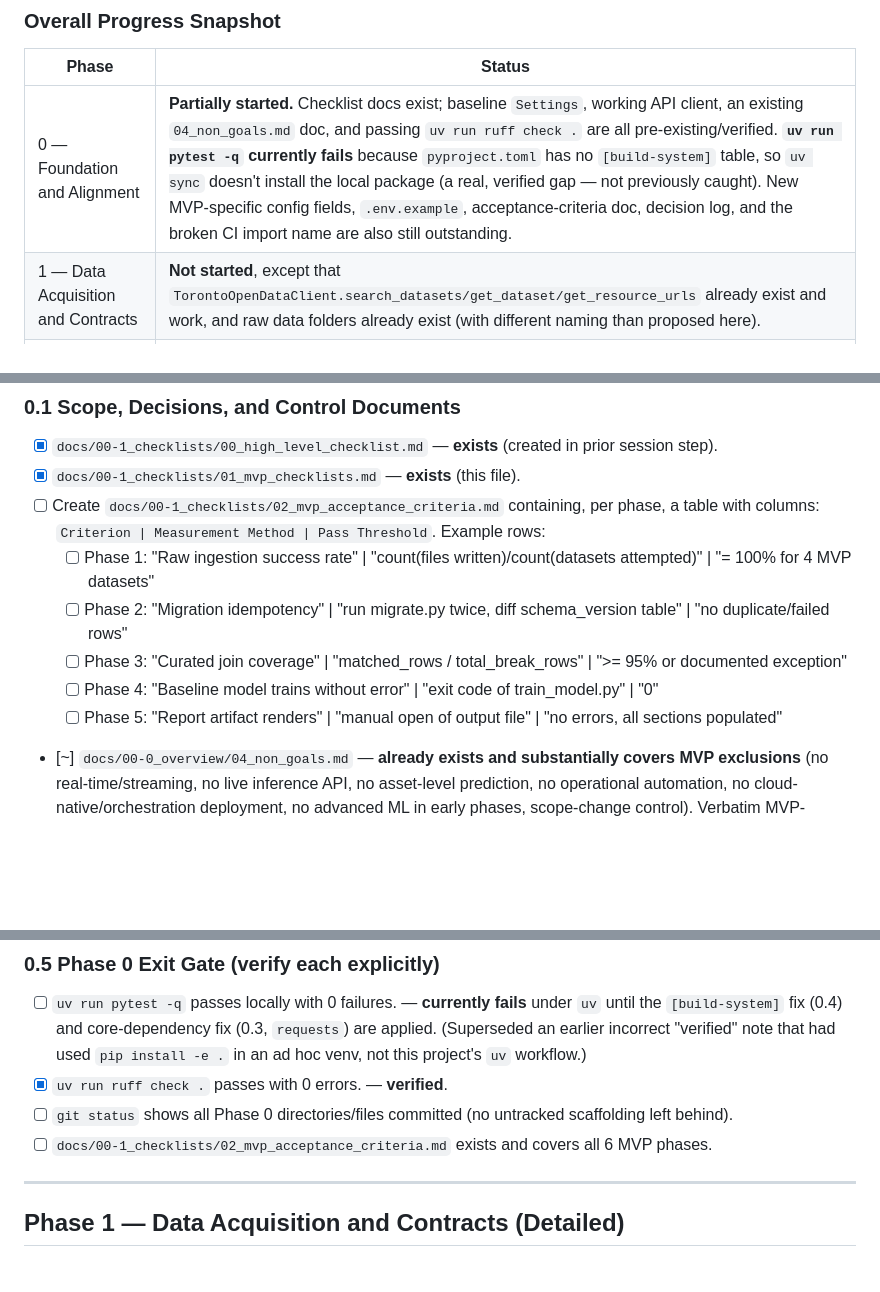
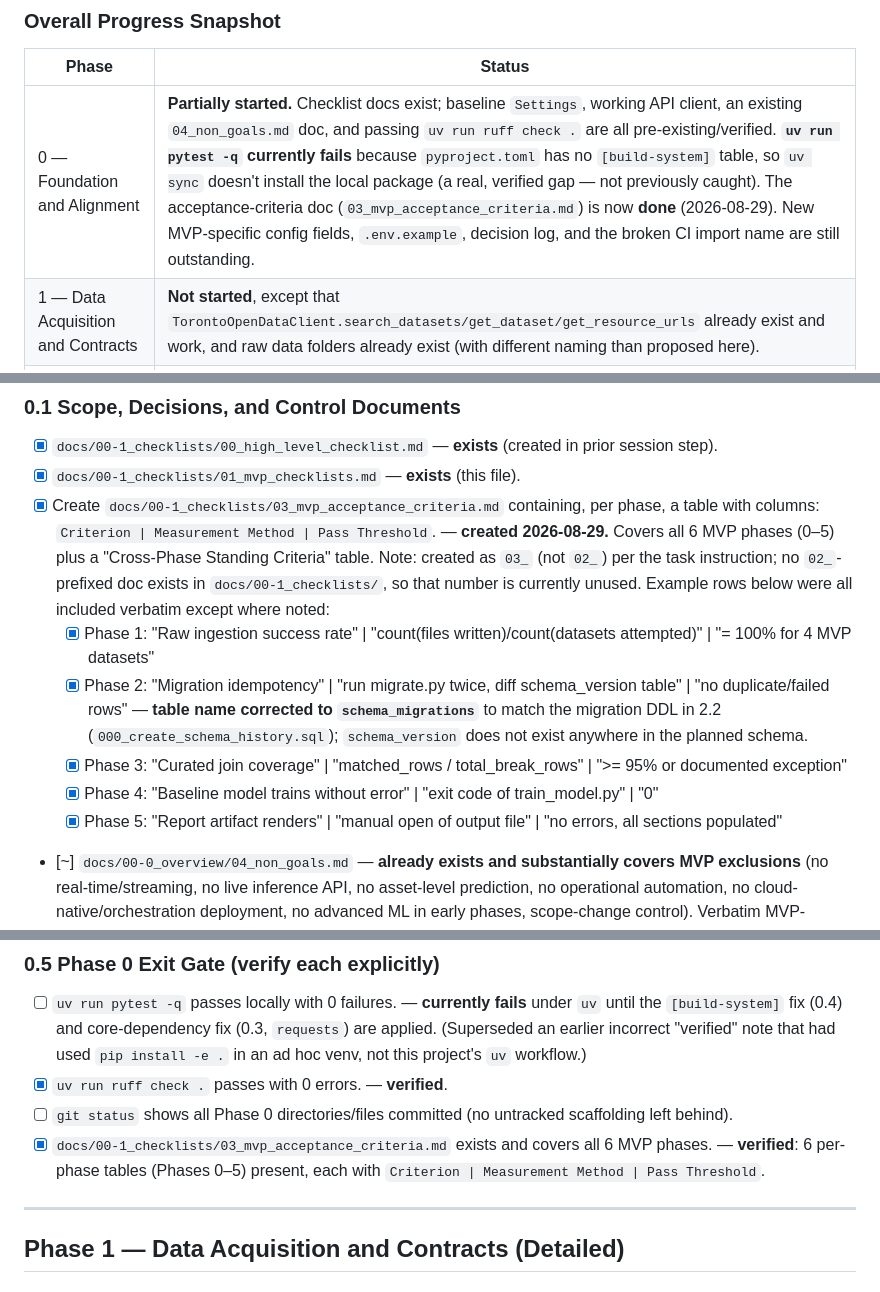
Before and after one commit to Brice-Machine-Learning/Toronto-Pipeline-Failure-Predict, a Markdown page: docs/00-1_checklists/01_mvp_checklists.md, 3 parts joined by grey strips. GitHub-like rendering; blank space fills up the shorter version.

Commit message:
docs: create criterion checklist for mvp phases

```diff
--- a/docs/00-1_checklists/01_mvp_checklists.md
+++ b/docs/00-1_checklists/01_mvp_checklists.md
@@ -10,7 +10,7 @@ This is a task-level implementation checklist for the MVP.
 
 | Phase | Status |
 |---|---|
-| 0 — Foundation and Alignment | **Partially started.** Checklist docs exist; baseline `Settings`, working API client, an existing `04_non_goals.md` doc, and passing `uv run ruff check .` are all pre-existing/verified. **`uv run pytest -q` currently fails** because `pyproject.toml` has no `[build-system]` table, so `uv sync` doesn't install the local package (a real, verified gap — not previously caught). New MVP-specific config fields, `.env.example`, acceptance-criteria doc, decision log, and the broken CI import name are also still outstanding. |
+| 0 — Foundation and Alignment | **Partially started.** Checklist docs exist; baseline `Settings`, working API client, an existing `04_non_goals.md` doc, and passing `uv run ruff check .` are all pre-existing/verified. **`uv run pytest -q` currently fails** because `pyproject.toml` has no `[build-system]` table, so `uv sync` doesn't install the local package (a real, verified gap — not previously caught). The acceptance-criteria doc (`03_mvp_acceptance_criteria.md`) is now **done** (2026-08-29). New MVP-specific config fields, `.env.example`, decision log, and the broken CI import name are still outstanding. |
 | 1 — Data Acquisition and Contracts | **Not started**, except that `TorontoOpenDataClient.search_datasets/get_dataset/get_resource_urls` already exist and work, and raw data folders already exist (with different naming than proposed here). |
 | 2 — Analytical Storage (SQLite) | **Not started.** No `db/` package, connection, migrations, or query layer exist in `src/`. |
 | 3 — Core ETL and Curated Dataset Build | **Not started.** `etl/ingest_breaks.py` is a docstring-only stub; no transform modules exist. |
@@ -25,12 +25,12 @@ This is a task-level implementation checklist for the MVP.
 
 - [x] `docs/00-1_checklists/00_high_level_checklist.md` — **exists** (created in prior session step).
 - [x] `docs/00-1_checklists/01_mvp_checklists.md` — **exists** (this file).
-- [ ] Create `docs/00-1_checklists/02_mvp_acceptance_criteria.md` containing, per phase, a table with columns: `Criterion | Measurement Method | Pass Threshold`. Example rows:
-  - [ ] Phase 1: "Raw ingestion success rate" | "count(files written)/count(datasets attempted)" | "= 100% for 4 MVP datasets"
-  - [ ] Phase 2: "Migration idempotency" | "run migrate.py twice, diff schema_version table" | "no duplicate/failed rows"
-  - [ ] Phase 3: "Curated join coverage" | "matched_rows / total_break_rows" | ">= 95% or documented exception"
-  - [ ] Phase 4: "Baseline model trains without error" | "exit code of train_model.py" | "0"
-  - [ ] Phase 5: "Report artifact renders" | "manual open of output file" | "no errors, all sections populated"
+- [x] Create `docs/00-1_checklists/03_mvp_acceptance_criteria.md` containing, per phase, a table with columns: `Criterion | Measurement Method | Pass Threshold`. — **created 2026-08-29.** Covers all 6 MVP phases (0–5) plus a "Cross-Phase Standing Criteria" table. Note: created as `03_` (not `02_`) per the task instruction; no `02_`-prefixed doc exists in `docs/00-1_checklists/`, so that number is currently unused. Example rows below were all included verbatim except where noted:
+  - [x] Phase 1: "Raw ingestion success rate" | "count(files written)/count(datasets attempted)" | "= 100% for 4 MVP datasets"
+  - [x] Phase 2: "Migration idempotency" | "run migrate.py twice, diff schema_version table" | "no duplicate/failed rows" — **table name corrected to `schema_migrations`** to match the migration DDL in 2.2 (`000_create_schema_history.sql`); `schema_version` does not exist anywhere in the planned schema.
+  - [x] Phase 3: "Curated join coverage" | "matched_rows / total_break_rows" | ">= 95% or documented exception"
+  - [x] Phase 4: "Baseline model trains without error" | "exit code of train_model.py" | "0"
+  - [x] Phase 5: "Report artifact renders" | "manual open of output file" | "no errors, all sections populated"
 - [~] `docs/00-0_overview/04_non_goals.md` — **already exists and substantially covers MVP exclusions** (no real-time/streaming, no live inference API, no asset-level prediction, no operational automation, no cloud-native/orchestration deployment, no advanced ML in early phases, scope-change control). Verbatim MVP-specific bullets below are **not yet appended** to that doc; treat as a gap-fill task, not a from-scratch task:
   - [ ] "No production API/FastAPI deployment in MVP"
   - [ ] "No real-time/streaming inference in MVP"
@@ -106,7 +106,7 @@ This is a task-level implementation checklist for the MVP.
 - [ ] `uv run pytest -q` passes locally with 0 failures. — **currently fails** under `uv` until the `[build-system]` fix (0.4) and core-dependency fix (0.3, `requests`) are applied. (Superseded an earlier incorrect "verified" note that had used `pip install -e .` in an ad hoc venv, not this project's `uv` workflow.)
 - [x] `uv run ruff check .` passes with 0 errors. — **verified**.
 - [ ] `git status` shows all Phase 0 directories/files committed (no untracked scaffolding left behind).
-- [ ] `docs/00-1_checklists/02_mvp_acceptance_criteria.md` exists and covers all 6 MVP phases.
+- [x] `docs/00-1_checklists/03_mvp_acceptance_criteria.md` exists and covers all 6 MVP phases. — **verified**: 6 per-phase tables (Phases 0–5) present, each with `Criterion | Measurement Method | Pass Threshold`.
 
 ---
 
```
Also changed, not shown: docs/00-1_checklists/03_mvp_acceptance_criteria.md (added, +162 -0 lines).
